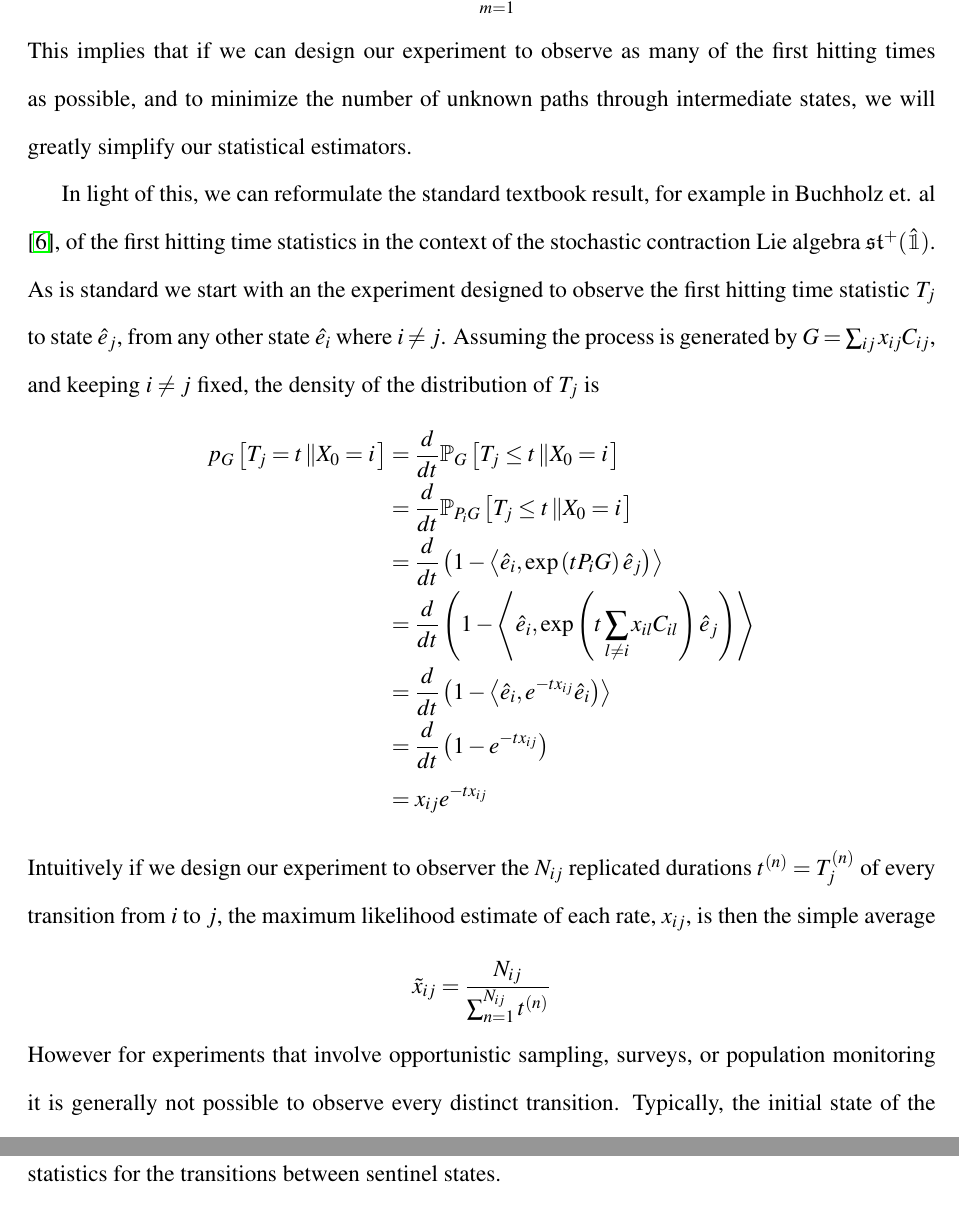
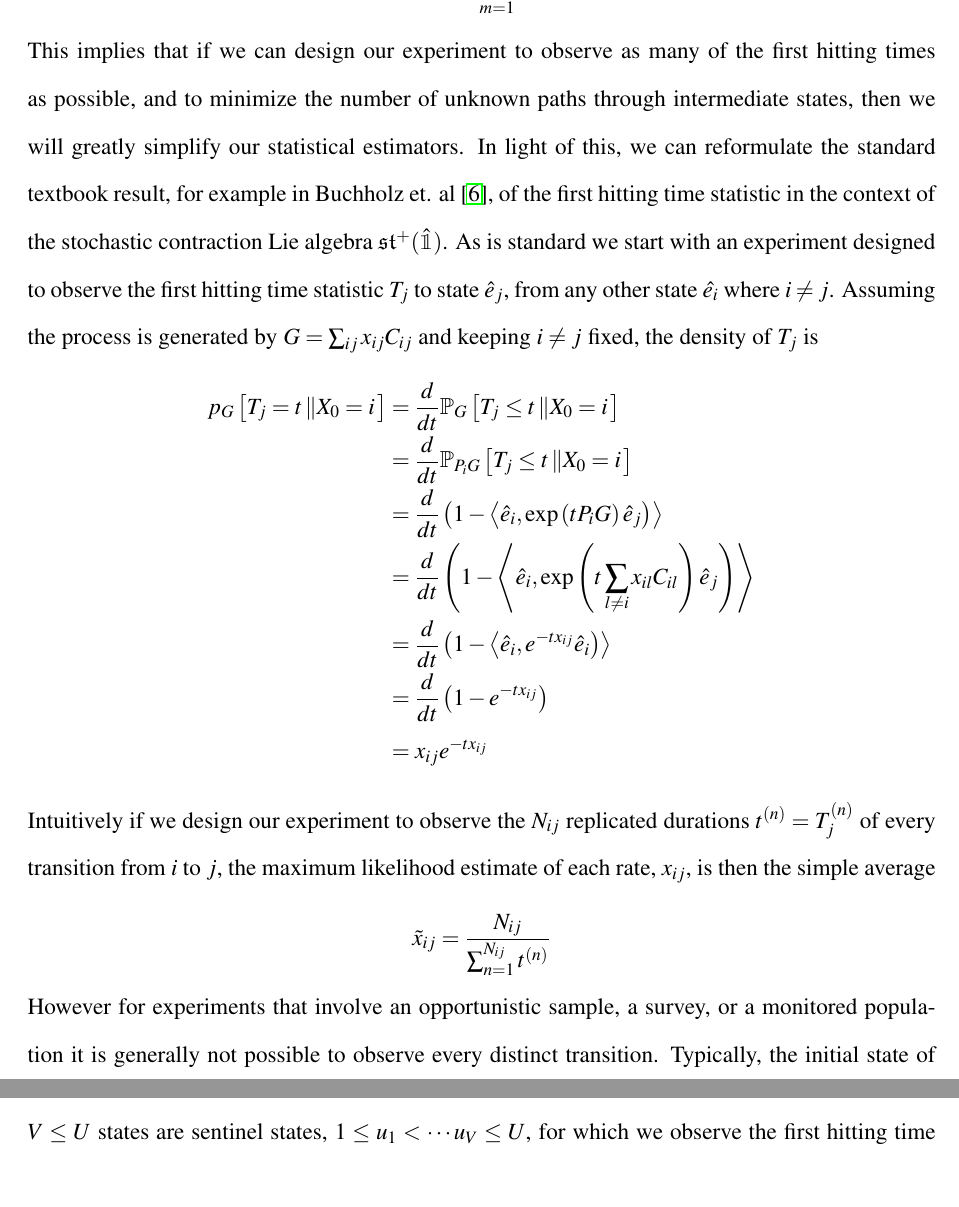
Before and after one commit to aaronsheldon/markov-lie-frechet, a LaTeX thesis (project-main.tex, which reads project-chapter-4.tex): two parts of pages 64 and 66 of 80 before the commit and two parts of pages 64 and 65 of 80 after it, joined at a grey line, cut so that both start at the same text. The pictures show the PDF file project-main.pdf that the author committed with the source.

Commit message:
jingjing wu: fix plurals and tense of sentinel states definition

```diff
--- a/project-chapter-4.tex
+++ b/project-chapter-4.tex
@@ -72,4 +72,3 @@ $\hat{u}_m$'s, i.e.
 \end{IEEEeqnarray*}
 This implies that if we can design our experiment to observe as many of the first hitting
 times as possible, and to minimize the number of unknown paths through intermediate states,
-we will greatly simplify our statistical estimators.
@@ -80,7 +75,10 @@ the stochastic contraction Lie algebra $\mathfrak{st}^{+}(\hat{\mathbbm{1}})$. A
-standard we start with an the experiment designed to observe the first hitting time
-statistic $T_j$ to state $\hat{e}_j$, from any other state $\hat{e_i}$ where $i \ne j$.
-Assuming the process is generated by $G = \sum_{ij}x_{ij}C_{ij}$, and keeping $i \ne j$
-fixed, the density of the distribution of $T_j$ is
+then we will greatly simplify our statistical estimators. In light of this, we can
+reformulate the standard textbook result, for example in Buchholz et. al \cite{buchholz_input_2014},
+of the first hitting time statistic in the context of the stochastic contraction Lie algebra
+$\mathfrak{st}^{+}(\hat{\mathbbm{1}})$. As is standard we start with an experiment designed
+to observe the first hitting time statistic $T_j$ to state $\hat{e}_j$, from any other state
+$\hat{e_i}$ where $i \ne j$. Assuming the process is generated by $G = \sum_{ij}x_{ij}C_{ij}$
+and keeping $i \ne j$ fixed, the density of $T_j$ is
 \begin{IEEEeqnarray*}{rCl}
 	p_G\left[T_j=t \left\| X_0=i \right.\right]
 		& = & \frac{d}{dt} \mathbb{P}_G\left[ T_j\le t \left\| X_0=i \right.\right]\\
@@ -91,21 +89,21 @@ fixed, the density of the distribution of $T_j$ is
 		& = & \frac{d}{dt} \left(1 - e^{-tx_{ij}}\right)\\
 		& = & x_{ij} e^{-tx_{ij}}
 \end{IEEEeqnarray*}
-Intuitively if we design our experiment to observer the $N_{ij}$ replicated durations $t^{\left(n\right)} = T_j^{\left(n\right)}$
+Intuitively if we design our experiment to observe the $N_{ij}$ replicated durations $t^{\left(n\right)} = T_j^{\left(n\right)}$
 of every transition from $i$ to $j$, the maximum likelihood estimate of each rate, $x_{ij}$,
 is then the simple average
 \begin{IEEEeqnarray*}{rCl}
 	\tilde{x}_{ij}
 		& = & \frac{N_{ij}}{\sum_{n=1}^{N_{ij}} t^{\left(n\right)}}
 \end{IEEEeqnarray*}
-However for experiments that involve opportunistic sampling, surveys, or population
-monitoring it is generally not possible to observe every distinct transition. Typically, the
+However for experiments that involve an opportunistic sample, a survey, or a monitored
+population it is generally not possible to observe every distinct transition. Typically, the
 initial state of the transition is known or can be inferred, but only a subset of states are
 observed as absorbing, or exit states. In this situation the projection operator $P_i$ onto
 a single dimensional subspace is replaced with a projection $I - P_A = P_{i_1} + P_{i_2} + \cdots$
-onto a multidimensional subspace; where $P_A$ is the projection onto the observed absorbing
-states in set $A$. In the next section we will denote that states for which we can observe
-absorption, or exit, as the sentinel states of the process.
+onto a multidimensional subspace, where $P_A$ is the projection onto the observed absorbing
+states in set $A$. In the next section we will name those states for which we can observe
+absorption or exit as the sentinel states of the process.
 \section{The Likelihood and Its Maximization}
 With a method to derive the density in hand we can proceed to formulate the log-likelihood
 of the first hitting times. To do so we must carefully formulate the experimental design to
```
Also changed, not shown: project-main.pdf, project-chapter-4.tex (4 more changed lines).
